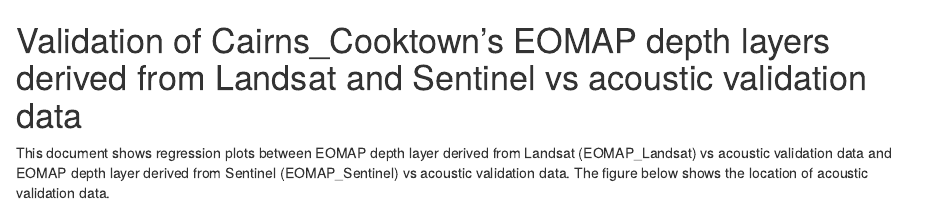
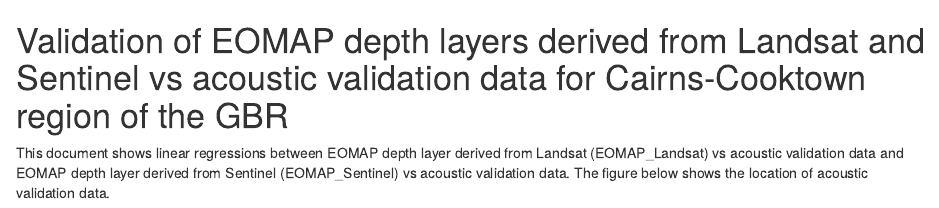
Before and after one commit to RSRCsupport/R_training, an R Markdown document (index.Rmd): the page in a window 1100 px wide, from its top. Rendered offline with R 4.5, knitr and Pandoc, with nearby package versions; some code elsewhere in the file could not run offline.

Commit message:
edit heading

````diff
--- a/index.Rmd
+++ b/index.Rmd
@@ -19,10 +19,10 @@
 knitr::opts_chunk$set(echo = TRUE)
 ```
 
-# Validation of Cairns_Cooktown's EOMAP depth layers derived from Landsat and Sentinel vs acoustic validation data
+# Validation of EOMAP depth layers derived from Landsat and Sentinel vs acoustic validation data for Cairns-Cooktown region of the GBR
 
 
-This document shows regression plots between EOMAP depth layer derived from Landsat (EOMAP_Landsat) vs acoustic validation data and EOMAP depth layer derived from Sentinel (EOMAP_Sentinel) vs acoustic validation data. The figure below shows the location of acoustic validation data.
+This document shows linear regressions between EOMAP depth layer derived from Landsat (EOMAP_Landsat) vs acoustic validation data and EOMAP depth layer derived from Sentinel (EOMAP_Sentinel) vs acoustic validation data. The figure below shows the location of acoustic validation data.
 
 
 ![](20190214_TideDoveData_EOMAP.jpg)
````
Also changed, not shown: index.html, index.Rmd (2 more changed lines).
